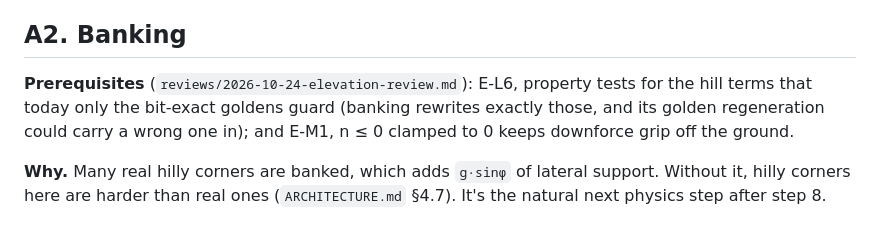
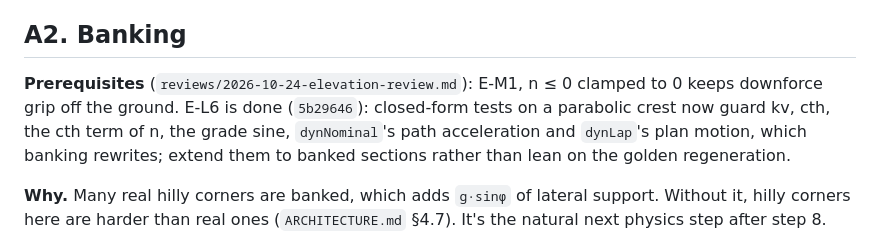
Before and after one commit to tuckervento/apexlab, a Markdown page: docs/deferred.md, the part around the change. Drawn GitHub-style.

Commit message:
docs: E-L6 done; banking keeps E-M1 as its prerequisite
Co-Authored-By: Claude Opus 5.5 <noreply@anthropic.com>

```diff
--- a/docs/deferred.md
+++ b/docs/deferred.md
@@ -90,9 +90,10 @@ track overlaps itself.
 
 ## A2. Banking
 
-**Prerequisites** (`reviews/2026-10-24-elevation-review.md`): E-L6, property tests for the hill terms that today only the
-bit-exact goldens guard (banking rewrites exactly those, and its golden regeneration could carry a wrong one in); and
-E-M1, n ≤ 0 clamped to 0 keeps downforce grip off the ground.
+**Prerequisites** (`reviews/2026-10-24-elevation-review.md`): E-M1, n ≤ 0 clamped to 0 keeps downforce grip off the
+ground. E-L6 is done (`5b29646`): closed-form tests on a parabolic crest now guard kv, cth, the cth term of n, the grade
+sine, `dynNominal`'s path acceleration and `dynLap`'s plan motion, which banking rewrites; extend them to banked
+sections rather than lean on the golden regeneration.
 
 **Why.** Many real hilly corners are banked, which adds `g·sinφ` of lateral support. Without it, hilly corners here are
 harder than real ones (`ARCHITECTURE.md` §4.7). It's the natural next physics step after step 8.
```
Also changed, not shown: reviews/2026-10-24-elevation-review.md (+2 -2 lines).
